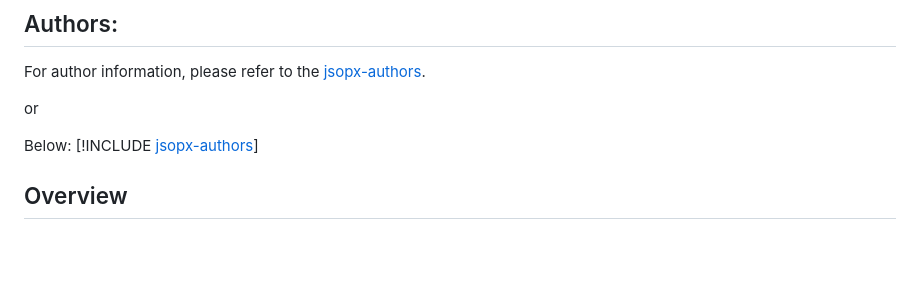
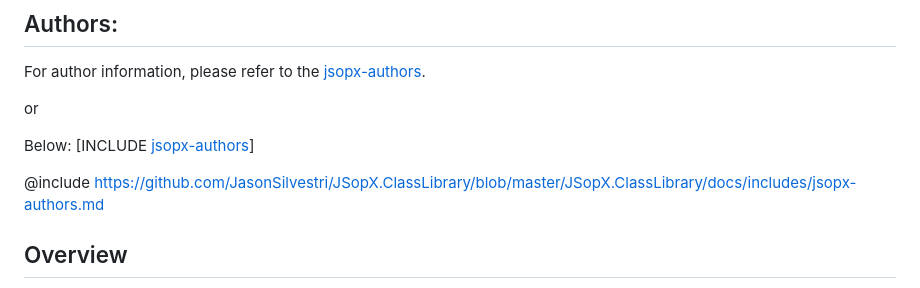
Before and after one commit to JasonSilvestri/JSopX.VueCore, a Markdown page: README.md, the part around the change. Rendered like a GitHub page; blank space fills up the shorter version.

```diff
--- a/README.md
+++ b/README.md
@@ -10,7 +10,9 @@ For author information, please refer to the [jsopx-authors](https://github.com/J
 or
 
 Below:
-[!INCLUDE [jsopx-authors](https://github.com/JasonSilvestri/JSopX.ClassLibrary/blob/master/JSopX.ClassLibrary/docs/includes/jsopx-authors.md)]
+[INCLUDE [jsopx-authors](https://github.com/JasonSilvestri/JSopX.ClassLibrary/blob/master/JSopX.ClassLibrary/docs/includes/jsopx-authors.md)]
+
+@include https://github.com/JasonSilvestri/JSopX.ClassLibrary/blob/master/JSopX.ClassLibrary/docs/includes/jsopx-authors.md
 
 ## Overview
 
```
